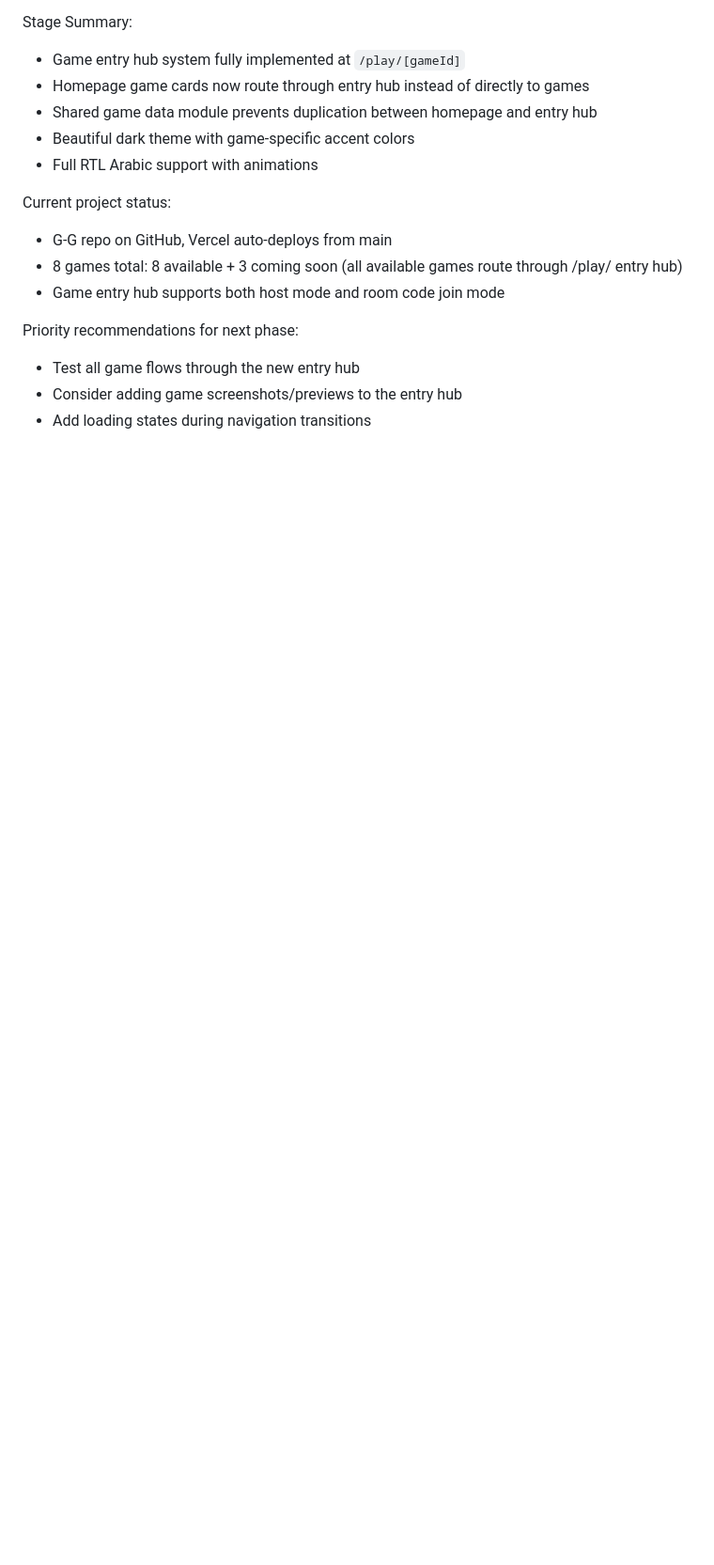
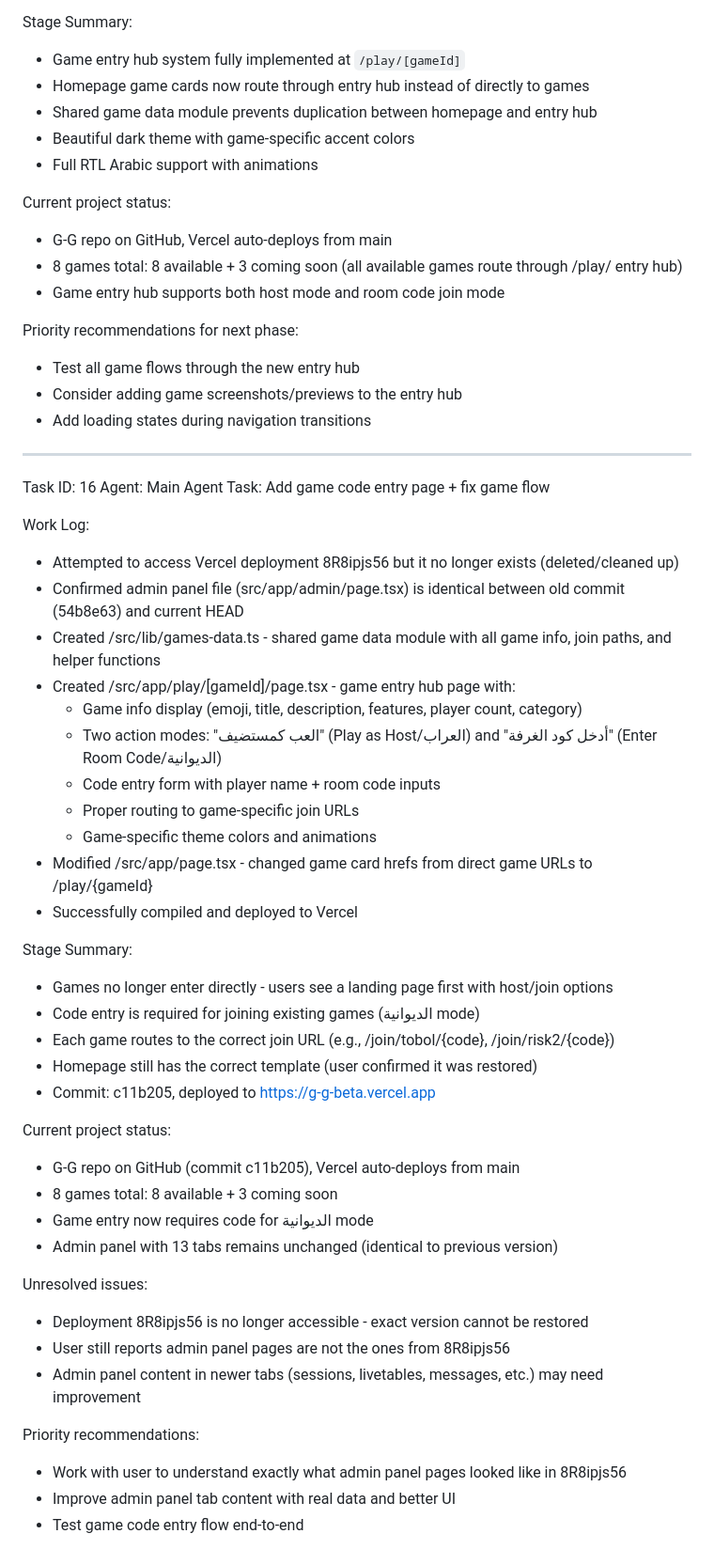
Before and after one commit to bengharbios/G-G, a Markdown page: worklog.md, the part around the change. Shown at 94% size. Rendered like a GitHub page; blank space fills up the shorter version.

Commit message:
72d95bbe-93cf-4217-b793-562dbdb3a108

```diff
--- a/worklog.md
+++ b/worklog.md
@@ -1329,3 +1329,43 @@ Priority recommendations for next phase:
 - Test all game flows through the new entry hub
 - Consider adding game screenshots/previews to the entry hub
 - Add loading states during navigation transitions
+---
+Task ID: 16
+Agent: Main Agent
+Task: Add game code entry page + fix game flow
+
+Work Log:
+- Attempted to access Vercel deployment 8R8ipjs56 but it no longer exists (deleted/cleaned up)
+- Confirmed admin panel file (src/app/admin/page.tsx) is identical between old commit (54b8e63) and current HEAD
+- Created /src/lib/games-data.ts - shared game data module with all game info, join paths, and helper functions
+- Created /src/app/play/[gameId]/page.tsx - game entry hub page with:
+  - Game info display (emoji, title, description, features, player count, category)
+  - Two action modes: "العب كمستضيف" (Play as Host/العراب) and "أدخل كود الغرفة" (Enter Room Code/الديوانية)
+  - Code entry form with player name + room code inputs
+  - Proper routing to game-specific join URLs
+  - Game-specific theme colors and animations
+- Modified /src/app/page.tsx - changed game card hrefs from direct game URLs to /play/{gameId}
+- Successfully compiled and deployed to Vercel
+
+Stage Summary:
+- Games no longer enter directly - users see a landing page first with host/join options
+- Code entry is required for joining existing games (الديوانية mode)
+- Each game routes to the correct join URL (e.g., /join/tobol/{code}, /join/risk2/{code})
+- Homepage still has the correct template (user confirmed it was restored)
+- Commit: c11b205, deployed to https://g-g-beta.vercel.app
+
+Current project status:
+- G-G repo on GitHub (commit c11b205), Vercel auto-deploys from main
+- 8 games total: 8 available + 3 coming soon
+- Game entry now requires code for الديوانية mode
+- Admin panel with 13 tabs remains unchanged (identical to previous version)
+
+Unresolved issues:
+- Deployment 8R8ipjs56 is no longer accessible - exact version cannot be restored
+- User still reports admin panel pages are not the ones from 8R8ipjs56
+- Admin panel content in newer tabs (sessions, livetables, messages, etc.) may need improvement
+
+Priority recommendations:
+- Work with user to understand exactly what admin panel pages looked like in 8R8ipjs56
+- Improve admin panel tab content with real data and better UI
+- Test game code entry flow end-to-end
```
